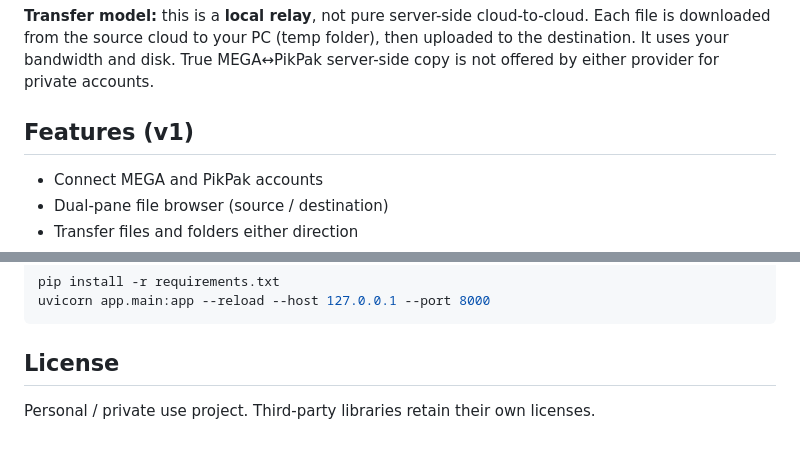
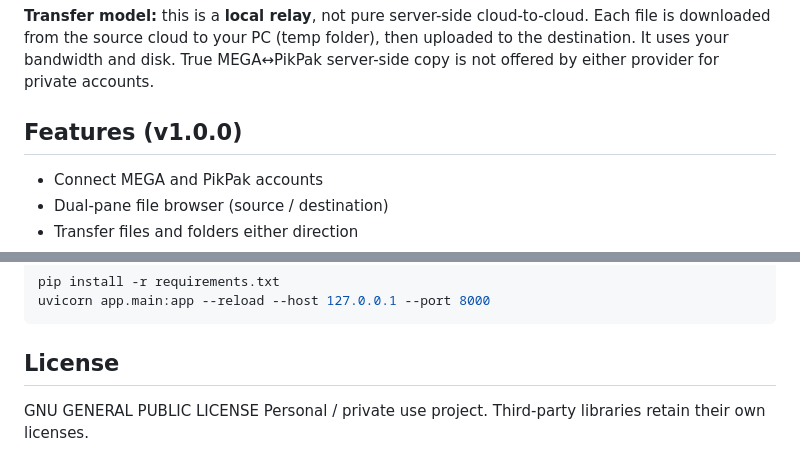
Before and after one commit to spellblade/Cloud-Copy, a Markdown page: README.md, 2 parts joined by grey strips. Drawn GitHub-style; blank space fills up the shorter version.

Commit message:
Version added v1.0.0
* Added tag

````diff
--- a/README.md
+++ b/README.md
@@ -4,7 +4,7 @@ Local web app that transfers files between **MEGA** and **PikPak** in both direc
 
 **Transfer model:** this is a **local relay**, not pure server-side cloud-to-cloud. Each file is downloaded from the source cloud to your PC (temp folder), then uploaded to the destination. It uses your bandwidth and disk. True MEGA↔PikPak server-side copy is not offered by either provider for private accounts.
 
-## Features (v1)
+## Features (v1.0.0)
 
 - Connect MEGA and PikPak accounts
 - Dual-pane file browser (source / destination)
@@ -148,5 +148,5 @@ uvicorn app.main:app --reload --host 127.0.0.1 --port 8000
 ```
 
 ## License
-
+GNU GENERAL PUBLIC LICENSE
 Personal / private use project. Third-party libraries retain their own licenses.
````
